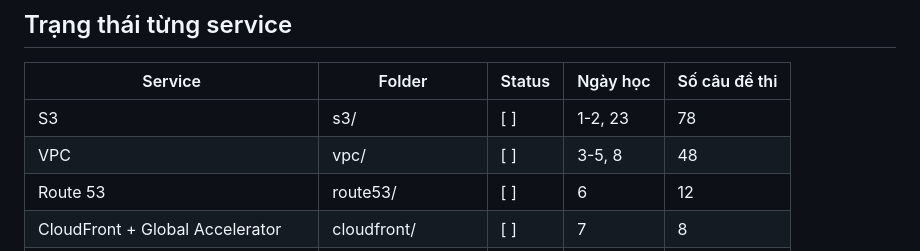
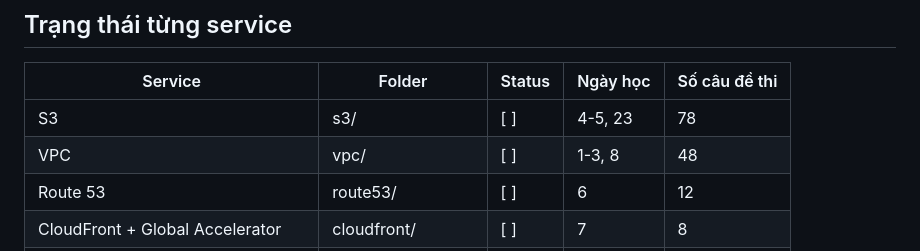
Before and after one commit to thaotm99/AWS, a Markdown page: solution-architect-aws/overview.md, the part around the change. Drawn GitHub-style.

```diff
--- a/solution-architect-aws/overview.md
+++ b/solution-architect-aws/overview.md
@@ -9,8 +9,8 @@
 
 | Service | Folder | Status | Ngày học | Số câu đề thi |
 |---------|--------|--------|----------|--------------|
-| S3 | s3/ | [ ] | 1-2, 23 | 78 |
-| VPC | vpc/ | [ ] | 3-5, 8 | 48 |
+| S3 | s3/ | [ ] | 4-5, 23 | 78 |
+| VPC | vpc/ | [ ] | 1-3, 8 | 48 |
 | Route 53 | route53/ | [ ] | 6 | 12 |
 | CloudFront + Global Accelerator | cloudfront/ | [ ] | 7 | 8 |
 | IAM | iam/ | [ ] | 10-11 | 22 |
```
Also changed, not shown: solution-architect-aws/STUDY_PLAN.md (+16 -16 lines).
